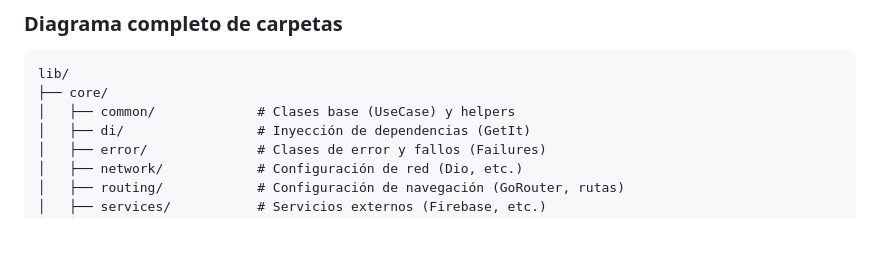
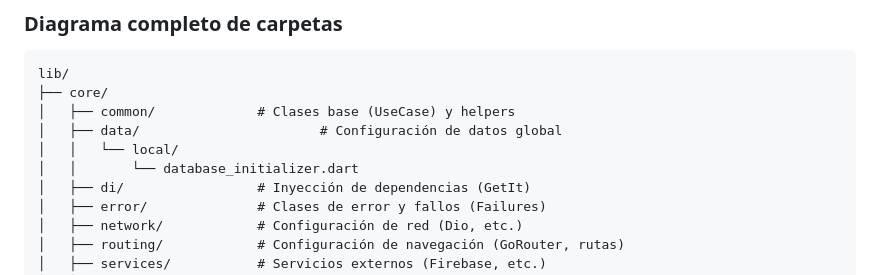
Before and after one commit to IDUCDEV/clean_arquitecture_guide, a Markdown page: CLEAN_ARCHITECTURE_GUIDE.md, the part around the change. Rendered like a GitHub page; blank space fills up the shorter version.

```diff
--- a/CLEAN_ARCHITECTURE_GUIDE.md
+++ b/CLEAN_ARCHITECTURE_GUIDE.md
@@ -51,6 +51,9 @@ Una estructura de carpetas organizada por *features* y luego por capas es la má
 lib/
 ├── core/
 │   ├── common/             # Clases base (UseCase) y helpers
+│   ├── data/                       # Configuración de datos global
+│   │   └── local/
+│   │       └── database_initializer.dart
 │   ├── di/                 # Inyección de dependencias (GetIt)
 │   ├── error/              # Clases de error y fallos (Failures)
 │   ├── network/            # Configuración de red (Dio, etc.)
```
